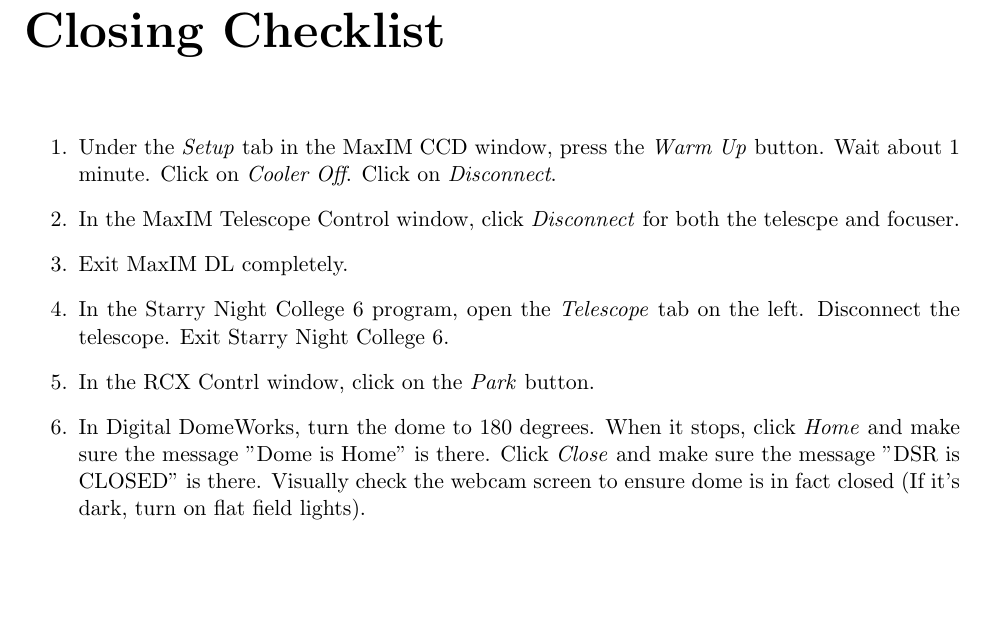
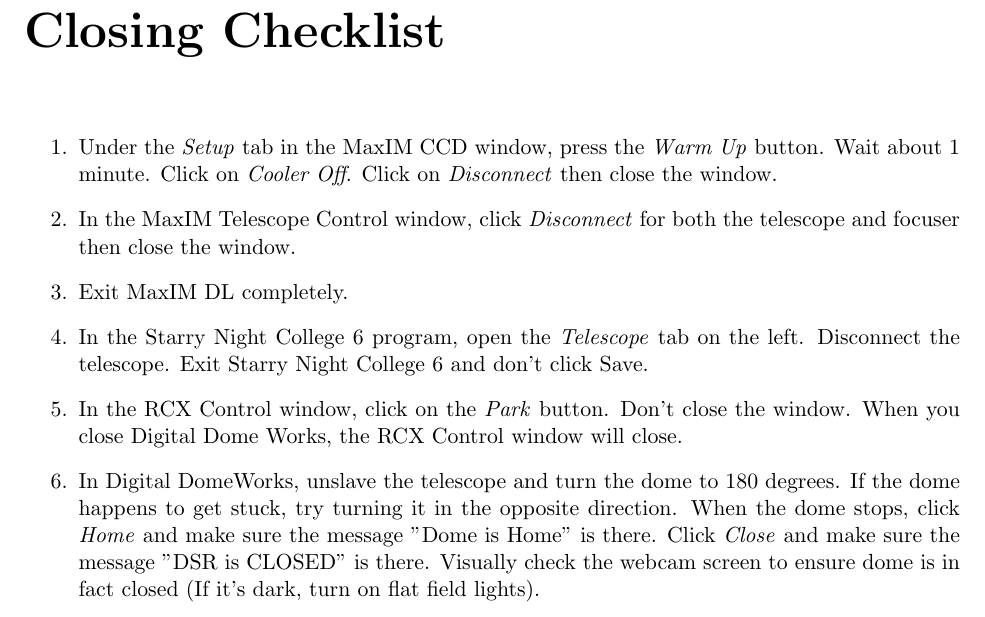
Before and after one commit to mwvgroup/STEPUP_HowTo, a LaTeX thesis (Observe/ObservingGuide.tex): part of page 10 of 14, cut so that both start at the same text, the shorter picture padded with empty space. Compiled offline with pdfLaTeX.

Commit message:
add comments to clarify closing process

```diff
--- a/Observe/ObservingGuide.tex
+++ b/Observe/ObservingGuide.tex
@@ -181,12 +181,12 @@
 \chapter{Closing Checklist}
 
 \begin{enumerate}
-\item Under the \emph{Setup} tab in the MaxIM CCD window, press the \emph{Warm Up} button. Wait about 1 minute. Click on \emph{Cooler Off}. Click on \emph{Disconnect}.
-\item In the MaxIM Telescope Control window, click \emph{Disconnect} for both the telescpe and focuser.
+\item Under the \emph{Setup} tab in the MaxIM CCD window, press the \emph{Warm Up} button. Wait about 1 minute. Click on \emph{Cooler Off}. Click on \emph{Disconnect} then close the window.
+\item In the MaxIM Telescope Control window, click \emph{Disconnect} for both the telescope and focuser then close the window.
 \item Exit MaxIM DL completely.
-\item In the Starry Night College 6 program, open the \emph{Telescope} tab on the left. Disconnect the telescope. Exit Starry Night College 6.
-\item In the RCX Contrl window, click on the \emph{Park} button.
-\item In Digital DomeWorks, turn the dome to 180 degrees. When it stops, click \emph{Home} and make sure the message "Dome is Home" is there. Click \emph{Close} and make sure the message "DSR is CLOSED" is there. Visually check the webcam screen to ensure dome is in fact closed (If it's dark, turn on flat field lights).
+\item In the Starry Night College 6 program, open the \emph{Telescope} tab on the left. Disconnect the telescope. Exit Starry Night College 6 and don't click Save.
+\item In the RCX Control window, click on the \emph{Park} button. Don't close the window. When you close Digital Dome Works, the RCX Control window will close.
+\item In Digital DomeWorks, unslave the telescope and turn the dome to 180 degrees. If the dome happens to get stuck, try turning it in the opposite direction. When the dome stops, click \emph{Home} and make sure the message "Dome is Home" is there. Click \emph{Close} and make sure the message "DSR is CLOSED" is there. Visually check the webcam screen to ensure dome is in fact closed (If it's dark, turn on flat field lights).
 \item In STVRemote, click \emph{Interrupt} and close the program.
 \item In the Keeler Power Controller 1.1, click \emph{Close} under the lens cap. Make sure lens cap closes in the webcam view.
 \item Close the Logitech webcam.
```
